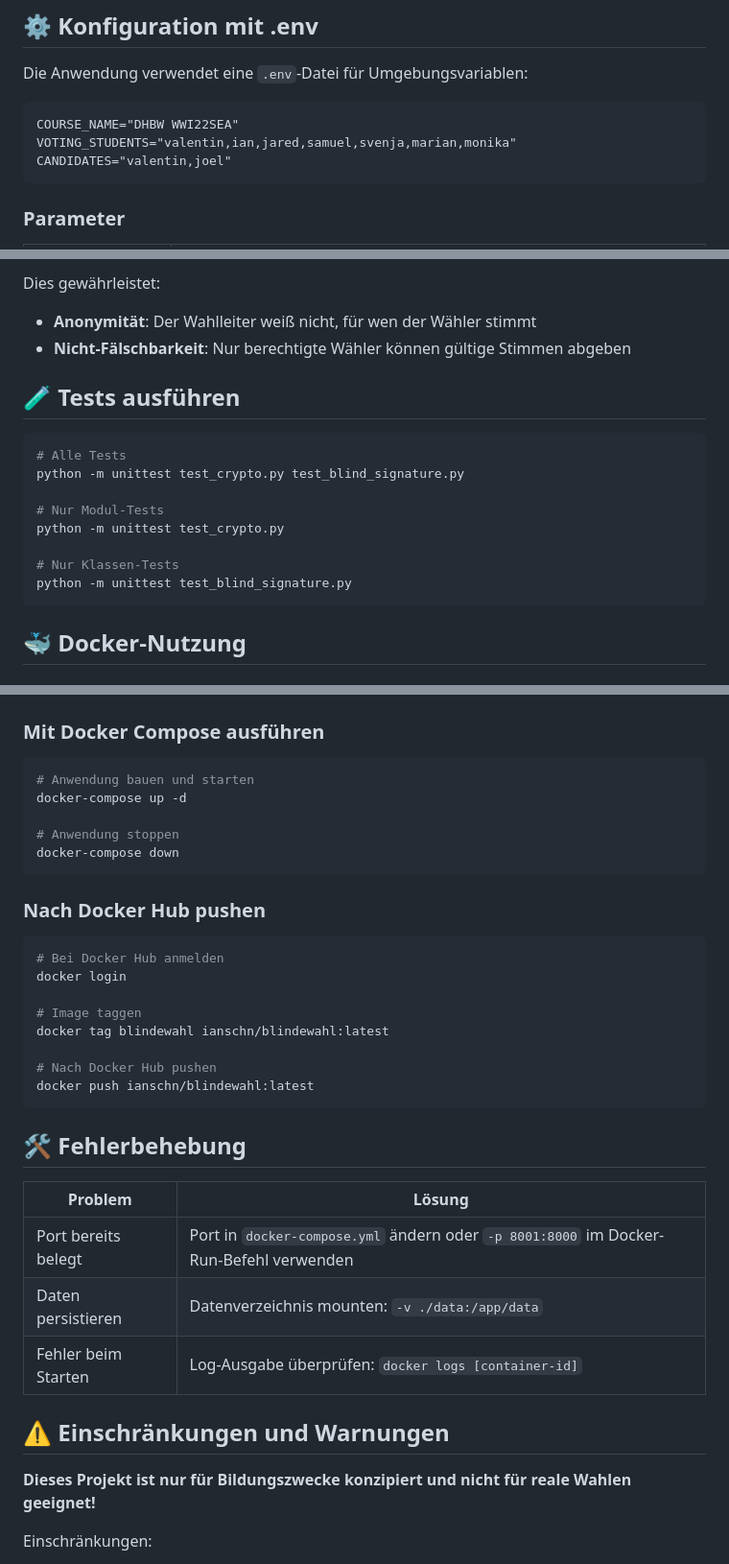
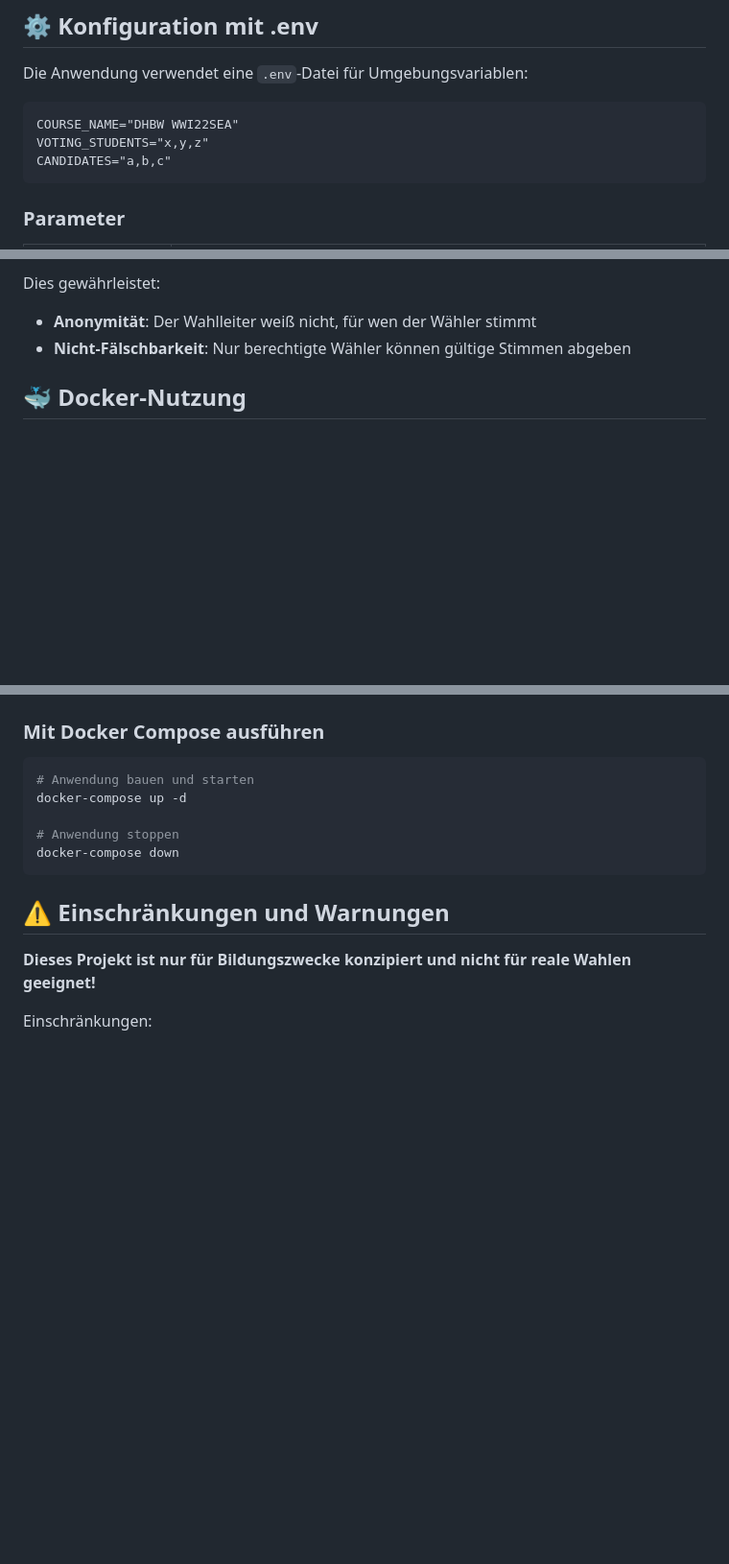
Before and after one commit to schniti269/BlindeSignaturenZurWahl, a Markdown page: README.md, 3 parts joined by grey strips. Shown at 96% size. Drawn GitHub-style; blank space fills up the shorter version.

````diff
--- a/README.md
+++ b/README.md
@@ -88,8 +88,8 @@ Die Anwendung verwendet eine `.env`-Datei für Umgebungsvariablen:
 
 ```
 COURSE_NAME="DHBW WWI22SEA"
-VOTING_STUDENTS="valentin,ian,jared,samuel,svenja,marian,monika"
-CANDIDATES="valentin,joel"
+VOTING_STUDENTS="x,y,z"
+CANDIDATES="a,b,c"
 ```
 
 ### Parameter
@@ -131,18 +131,6 @@ Dies gewährleistet:
 * **Anonymität**: Der Wahlleiter weiß nicht, für wen der Wähler stimmt
 * **Nicht-Fälschbarkeit**: Nur berechtigte Wähler können gültige Stimmen abgeben
 
-## 🧪 Tests ausführen
-
-```powershell
-# Alle Tests
-python -m unittest test_crypto.py test_blind_signature.py
-
-# Nur Modul-Tests
-python -m unittest test_crypto.py
-
-# Nur Klassen-Tests
-python -m unittest test_blind_signature.py
-```
 
 ## 🐳 Docker-Nutzung
 
@@ -165,28 +153,6 @@ docker-compose up -d
 # Anwendung stoppen
 docker-compose down
 ```
-
-### Nach Docker Hub pushen
-
-```powershell
-# Bei Docker Hub anmelden
-docker login
-
-# Image taggen
-docker tag blindewahl ianschn/blindewahl:latest
-
-# Nach Docker Hub pushen
-docker push ianschn/blindewahl:latest
-```
-
-## 🛠️ Fehlerbehebung
-
-| Problem | Lösung |
-|---------|--------|
-| Port bereits belegt | Port in `docker-compose.yml` ändern oder `-p 8001:8000` im Docker-Run-Befehl verwenden |
-| Daten persistieren | Datenverzeichnis mounten: `-v ./data:/app/data` |
-| Fehler beim Starten | Log-Ausgabe überprüfen: `docker logs [container-id]` |
-
 ## ⚠️ Einschränkungen und Warnungen
 
 **Dieses Projekt ist nur für Bildungszwecke konzipiert und nicht für reale Wahlen geeignet!**
````
